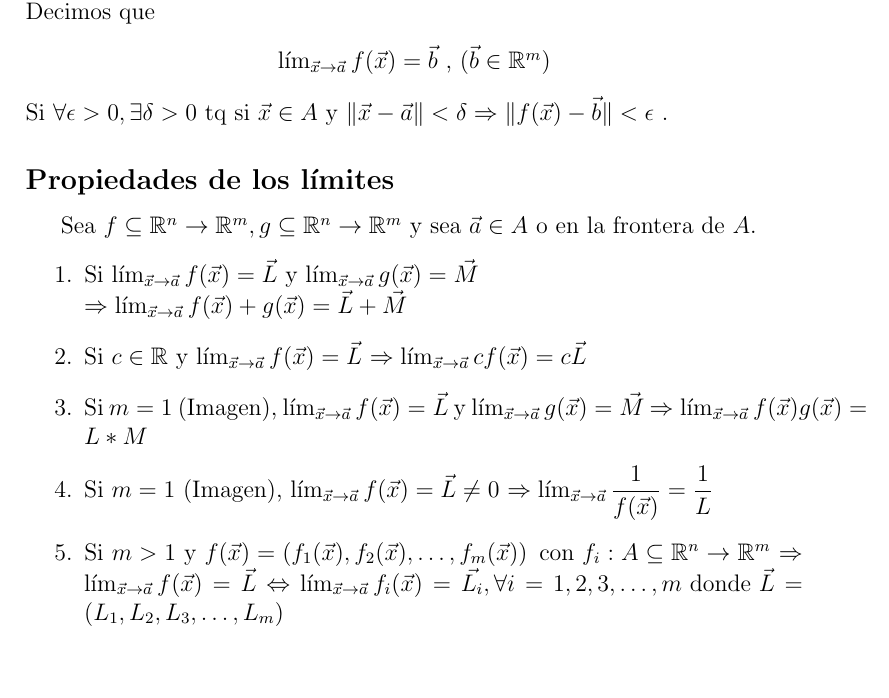
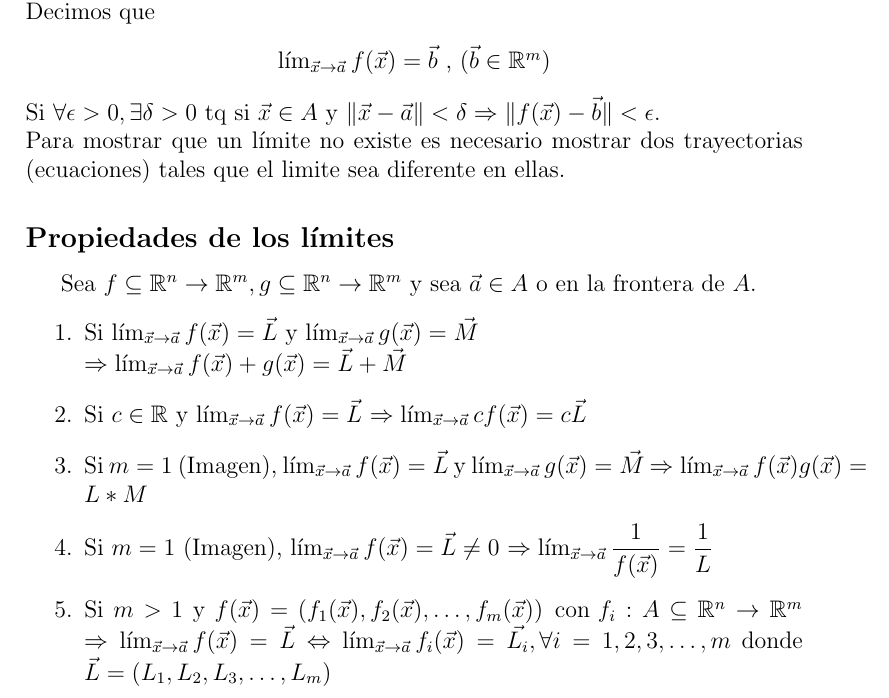
Before and after one commit to ElmerAdrianV/ApuntesDeClase, a LaTeX document (Apuntes_CalculoDifIntIII/apuntesCDI.tex): part of page 7 of 7, cut so that both start at the same text, the shorter picture padded with empty space. Compiled offline with pdfLaTeX.

Commit message:
Correciones

```diff
--- a/Apuntes_CalculoDifIntIII/apuntesCDI.tex
+++ b/Apuntes_CalculoDifIntIII/apuntesCDI.tex
@@ -206,7 +206,8 @@ Decimos que
 \begin{center}
     $\lim_{\vec{x}\rightarrow\vec{a}}{f(\vec{x})} = \vec{b}$ , $(\vec{b}\in\mathbb{R}^m)$
 \end{center}
-\noindent Si $\forall \epsilon>0, \exists \delta >0 $ tq si $\vec{x}\in A$ y $\|\vec{x}-\vec{a}\| < \delta \Rightarrow  \|f(\vec{x})-\vec{b}\| < \epsilon$ .
+\noindent Si $\forall \epsilon>0, \exists \delta >0 $ tq si $\vec{x}\in A$ y $\|\vec{x}-\vec{a}\| < \delta \Rightarrow  \|f(\vec{x})-\vec{b}\| < \epsilon$.\newline
+Para mostrar que un límite no existe es necesario mostrar dos trayectorias (ecuaciones) tales que el limite sea diferente en ellas.
 
 \subsection*{Propiedades de los límites}
 Sea $f\subseteq\mathbb{R}^n\rightarrow\mathbb{R}^m, g\subseteq\mathbb{R}^n\rightarrow\mathbb{R}^m$ y sea $\vec{a}\in A$ o en la frontera de $A$.
@@ -220,6 +221,6 @@ Sea $f\subseteq\mathbb{R}^n\rightarrow\mathbb{R}^m, g\subseteq\mathbb{R}^n\right
     \item Si $m=1$ (Imagen), $\lim_{\vec{x}\rightarrow\vec{a}}{f(\vec{x})}=\vec{L} \not=0$
             $\Rightarrow\lim_{\vec{x}\rightarrow\vec{a}}{ \dfrac{1}{f(\vec{x})} }=\dfrac{1}{L}$
     \item Si $m>1$ y $f(\vec{x})=\left( f_1(\vec{x}),f_2(\vec{x}), \dots, f_m(\vec{x})\right)\text{ con } f_i:A\subseteq\mathbb{R}^n\rightarrow\mathbb{R}^m$
-            $\Rightarrow \lim_{\vec{x}\rightarrow\vec{a}}{f(\vec{x})}=\vec{L}\Leftrightarrow\lim_{\vec{x}\rightarrow\vec{a}}{f_i(\vec{x})}=\vec{L_i}, \forall i=1,2,3,\dots,m\text{ donde }\vec{L}=(L_1,L_2,L_3,\dots, L_m)$
+            $\Rightarrow \lim_{\vec{x}\rightarrow\vec{a}}{f(\vec{x})}=\vec{L}\Leftrightarrow\lim_{\vec{x}\rightarrow\vec{a}}{f_i(\vec{x})}=\vec{L_i}, \forall i=1,2,3,\dots,m$ donde $\vec{L}=(L_1,L_2,L_3,\dots, L_m)$
 \end{enumerate}
 \end{document}
```
Also changed, not shown: Apuntes_CalculoDifIntIII/apuntesCDI.pdf.
